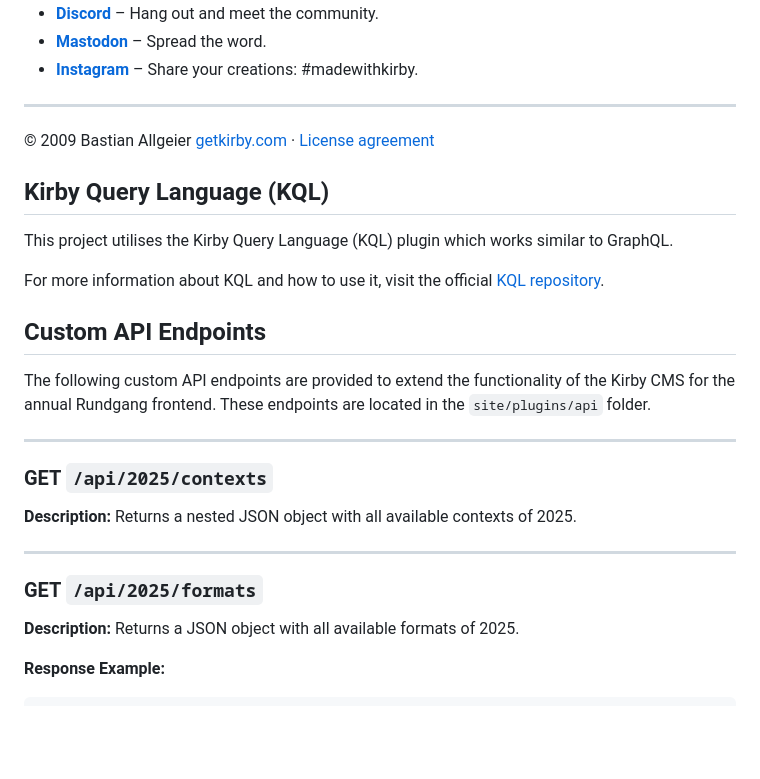
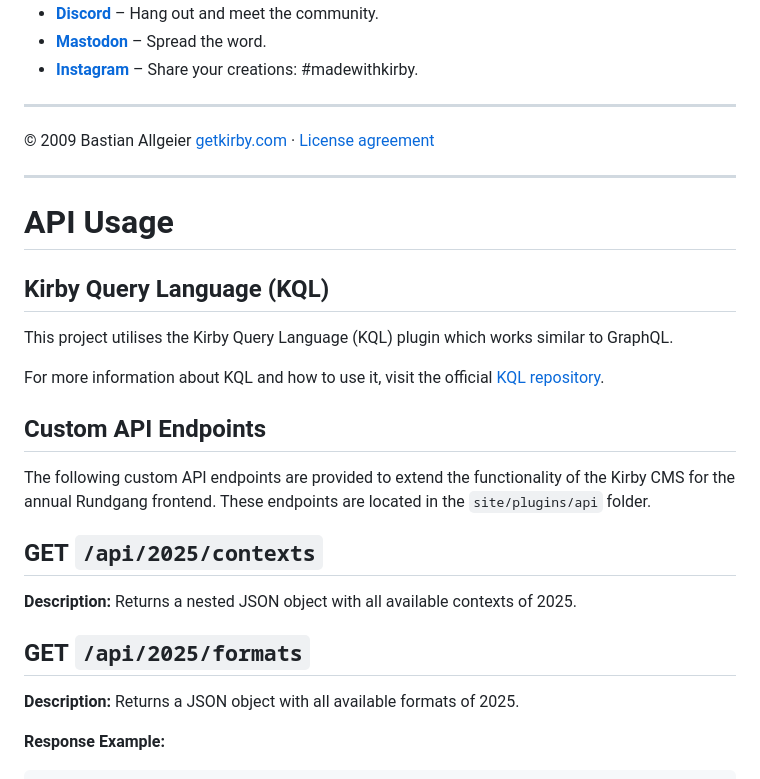
Before and after one commit to udk-berlin/rundgang-cms-kirby, a Markdown page: README.md, the part around one of its changes. Drawn GitHub-style; blank space fills up the shorter version.

Commit message:
chore: change formatting in README

```diff
--- a/README.md
+++ b/README.md
@@ -35,6 +35,10 @@ If you are familiar with Git, you can clone Kirby's Plainkit repository from Git
 © 2009 Bastian Allgeier
 [getkirby.com](https://getkirby.com) · [License agreement](https://getkirby.com/license)
 
+---
+
+# API Usage
+
 ## Kirby Query Language (KQL)
 
 This project utilises the Kirby Query Language (KQL) plugin which works similar to GraphQL.
@@ -45,16 +49,12 @@ For more information about KQL and how to use it, visit the official [KQL reposi
 
 The following custom API endpoints are provided to extend the functionality of the Kirby CMS for the annual Rundgang frontend. These endpoints are located in the `site/plugins/api` folder.
 
----
-
-### **GET** `/api/2025/contexts`
+## **GET** `/api/2025/contexts`
 
 **Description:**
 Returns a nested JSON object with all available contexts of 2025.
 
----
-
-### **GET** `/api/2025/formats`
+## **GET** `/api/2025/formats`
 
 **Description:**
 Returns a JSON object with all available formats of 2025.
```
Also changed, not shown: other parts of README.md (+1 -3 lines).
